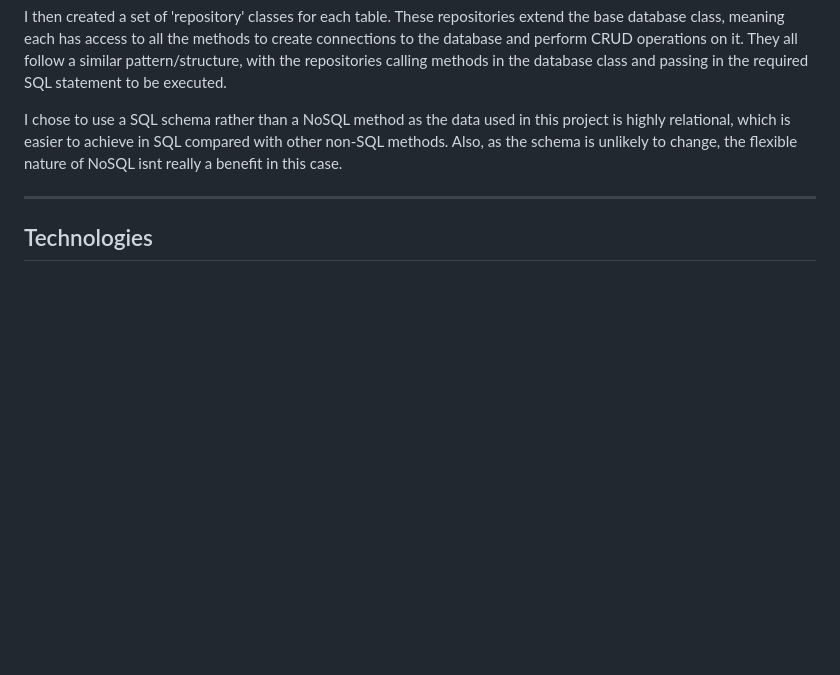
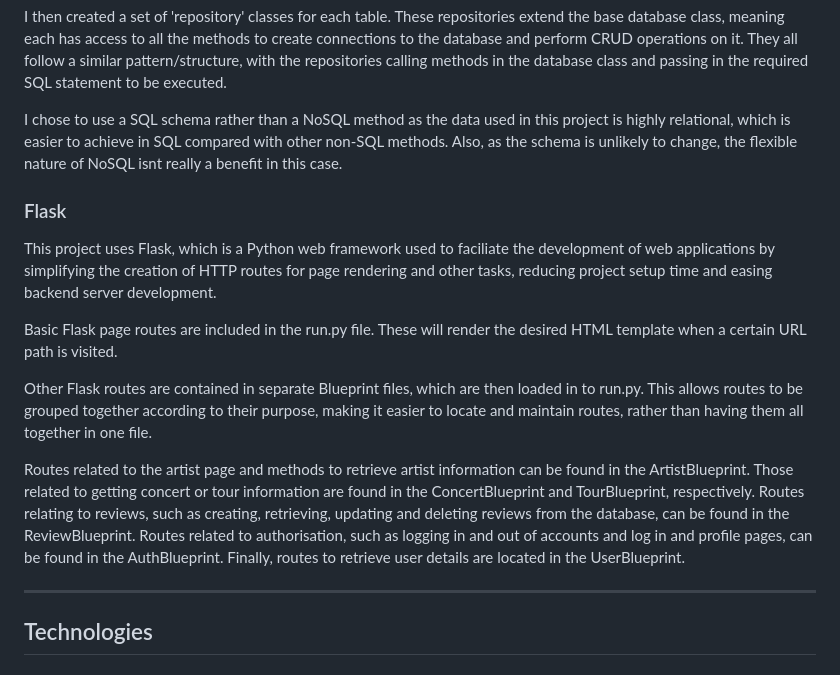
Before and after one commit to mlgranger540/milestone-3, a Markdown page: README.md, the part around the change. GitHub-like rendering; blank space fills up the shorter version.

Commit message:
Add Flask section to README

```diff
--- a/README.md
+++ b/README.md
@@ -221,6 +221,16 @@ I then created a set of 'repository' classes for each table. These repositories
 
 I chose to use a SQL schema rather than a NoSQL method as the data used in this project is highly relational, which is easier to achieve in SQL compared with other non-SQL methods. Also, as the schema is unlikely to change, the flexible nature of NoSQL isnt really a benefit in this case.
 
+### Flask
+
+This project uses Flask, which is a Python web framework used to faciliate the development of web applications by simplifying the creation of HTTP routes for page rendering and other tasks, reducing project setup time and easing backend server development.
+
+Basic Flask page routes are included in the run.py file. These will render the desired HTML template when a certain URL path is visited.
+
+Other Flask routes are contained in separate Blueprint files, which are then loaded in to run.py. This allows routes to be grouped together according to their purpose, making it easier to locate and maintain routes, rather than having them all together in one file.
+
+Routes related to the artist page and methods to retrieve artist information can be found in the ArtistBlueprint. Those related to getting concert or tour information are found in the ConcertBlueprint and TourBlueprint, respectively. Routes relating to reviews, such as creating, retrieving, updating and deleting reviews from the database, can be found in the ReviewBlueprint. Routes related to authorisation, such as logging in and out of accounts and log in and profile pages, can be found in the AuthBlueprint. Finally, routes to retrieve user details are located in the UserBlueprint.
+
 ---
 
 ## Technologies
```
